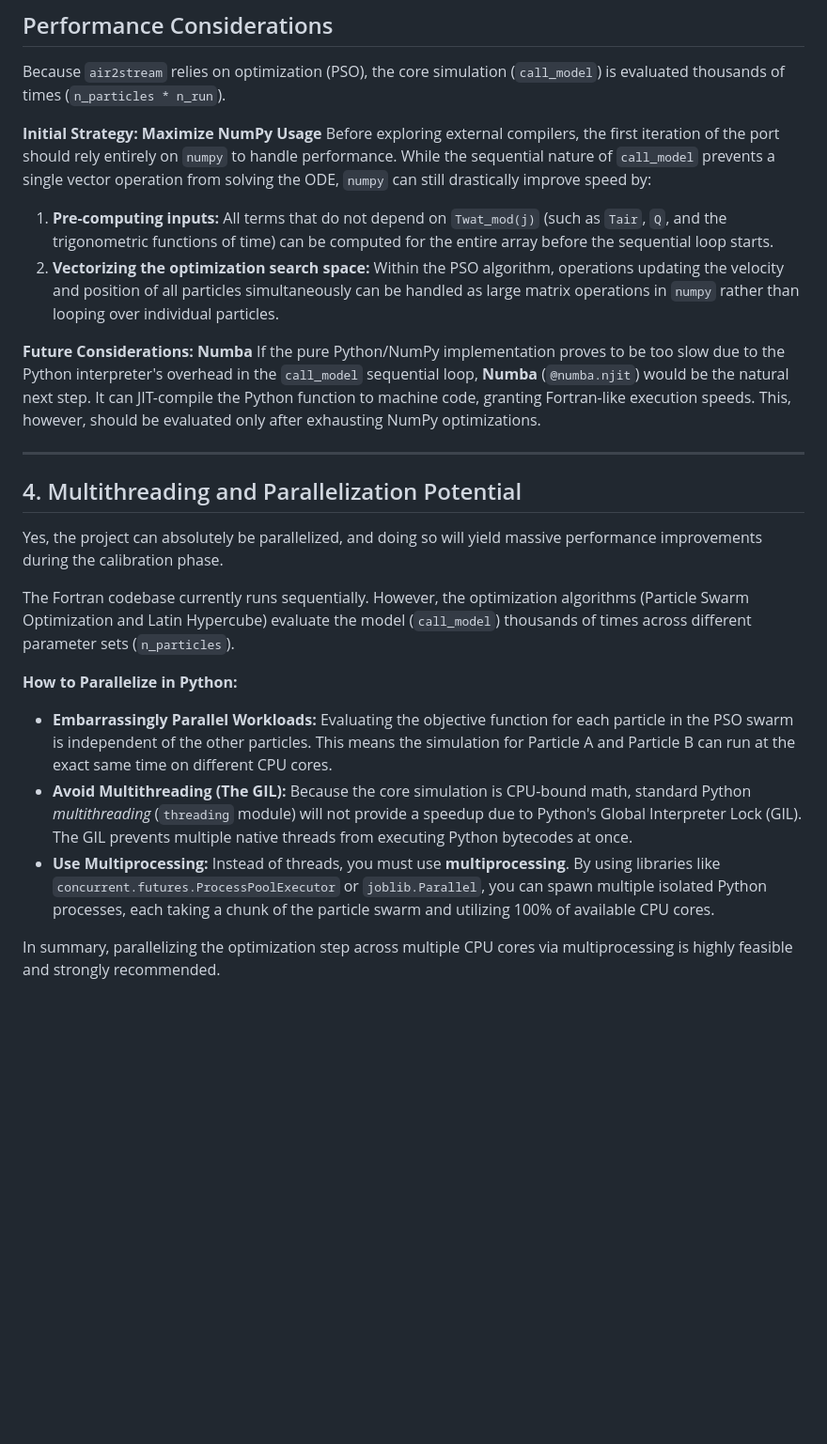
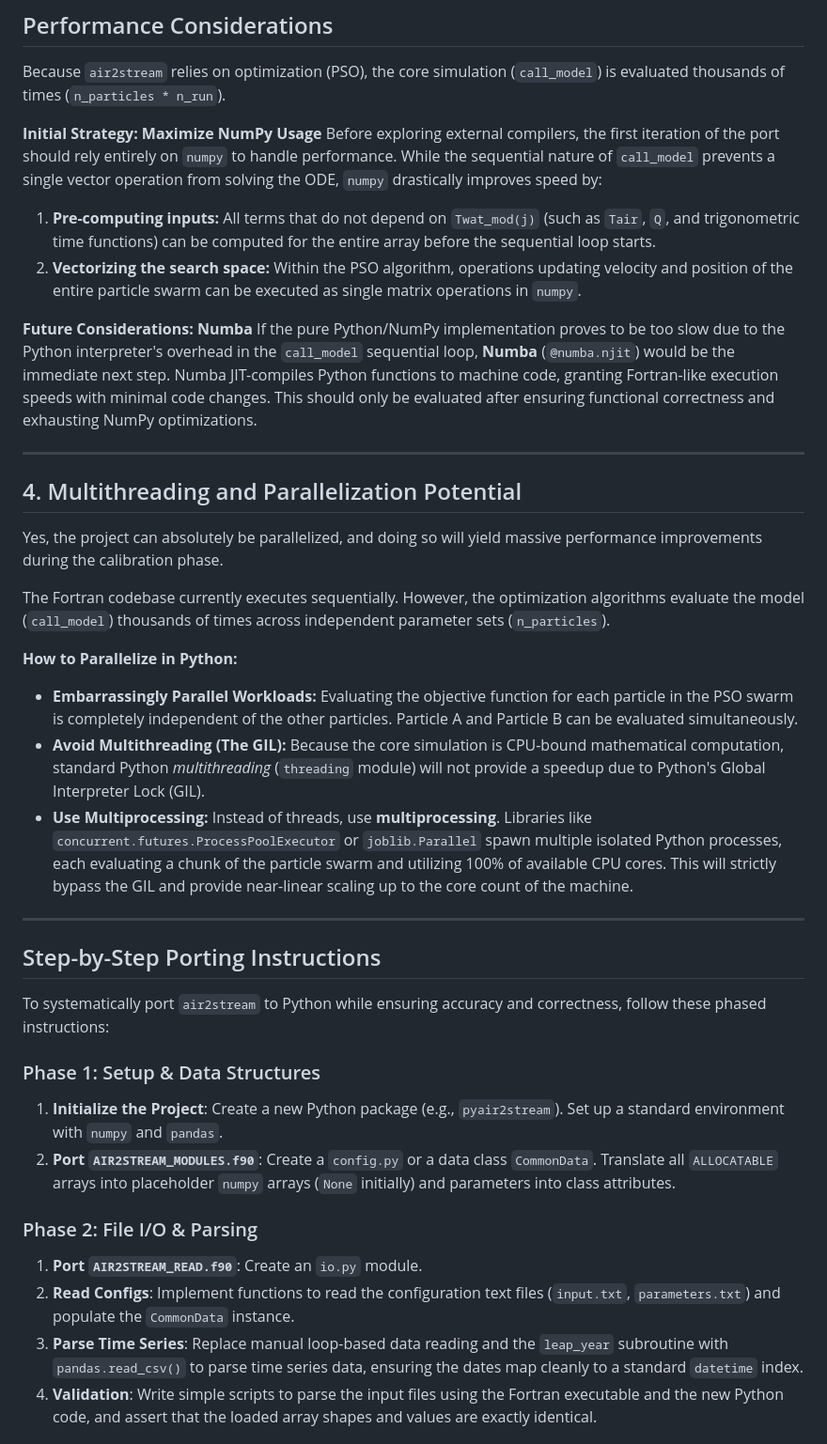
Before and after one commit to LukeAFullard/pyair2stream, a Markdown page: python_port_feasibility.md, the part around one of its changes. Shown at 94% size. Drawn GitHub-style; blank space fills up the shorter version.

```diff
--- a/python_port_feasibility.md
+++ b/python_port_feasibility.md
@@ -69,12 +82,12 @@ While entirely possible, the following aspects will require careful translation
 Because `air2stream` relies on optimization (PSO), the core simulation (`call_model`) is evaluated thousands of times (`n_particles * n_run`).
 
 **Initial Strategy: Maximize NumPy Usage**
-Before exploring external compilers, the first iteration of the port should rely entirely on `numpy` to handle performance. While the sequential nature of `call_model` prevents a single vector operation from solving the ODE, `numpy` can still drastically improve speed by:
-1. **Pre-computing inputs:** All terms that do not depend on `Twat_mod(j)` (such as `Tair`, `Q`, and the trigonometric functions of time) can be computed for the entire array before the sequential loop starts.
-2. **Vectorizing the optimization search space:** Within the PSO algorithm, operations updating the velocity and position of all particles simultaneously can be handled as large matrix operations in `numpy` rather than looping over individual particles.
+Before exploring external compilers, the first iteration of the port should rely entirely on `numpy` to handle performance. While the sequential nature of `call_model` prevents a single vector operation from solving the ODE, `numpy` drastically improves speed by:
+1. **Pre-computing inputs:** All terms that do not depend on `Twat_mod(j)` (such as `Tair`, `Q`, and trigonometric time functions) can be computed for the entire array before the sequential loop starts.
+2. **Vectorizing the search space:** Within the PSO algorithm, operations updating velocity and position of the entire particle swarm can be executed as single matrix operations in `numpy`.
 
 **Future Considerations: Numba**
-If the pure Python/NumPy implementation proves to be too slow due to the Python interpreter's overhead in the `call_model` sequential loop, **Numba** (`@numba.njit`) would be the natural next step. It can JIT-compile the Python function to machine code, granting Fortran-like execution speeds. This, however, should be evaluated only after exhausting NumPy optimizations.
+If the pure Python/NumPy implementation proves to be too slow due to the Python interpreter's overhead in the `call_model` sequential loop, **Numba** (`@numba.njit`) would be the immediate next step. Numba JIT-compiles Python functions to machine code, granting Fortran-like execution speeds with minimal code changes. This should only be evaluated after ensuring functional correctness and exhausting NumPy optimizations.
 
 ---
 
@@ -82,11 +95,26 @@ If the pure Python/NumPy implementation proves to be too slow due to the Python
 
 Yes, the project can absolutely be parallelized, and doing so will yield massive performance improvements during the calibration phase.
 
-The Fortran codebase currently runs sequentially. However, the optimization algorithms (Particle Swarm Optimization and Latin Hypercube) evaluate the model (`call_model`) thousands of times across different parameter sets (`n_particles`).
+The Fortran codebase currently executes sequentially. However, the optimization algorithms evaluate the model (`call_model`) thousands of times across independent parameter sets (`n_particles`).
 
 **How to Parallelize in Python:**
-- **Embarrassingly Parallel Workloads:** Evaluating the objective function for each particle in the PSO swarm is independent of the other particles. This means the simulation for Particle A and Particle B can run at the exact same time on different CPU cores.
-- **Avoid Multithreading (The GIL):** Because the core simulation is CPU-bound math, standard Python *multithreading* (`threading` module) will not provide a speedup due to Python's Global Interpreter Lock (GIL). The GIL prevents multiple native threads from executing Python bytecodes at once.
-- **Use Multiprocessing:** Instead of threads, you must use **multiprocessing**. By using libraries like `concurrent.futures.ProcessPoolExecutor` or `joblib.Parallel`, you can spawn multiple isolated Python processes, each taking a chunk of the particle swarm and utilizing 100% of available CPU cores.
+- **Embarrassingly Parallel Workloads:** Evaluating the objective function for each particle in the PSO swarm is completely independent of the other particles. Particle A and Particle B can be evaluated simultaneously.
+- **Avoid Multithreading (The GIL):** Because the core simulation is CPU-bound mathematical computation, standard Python *multithreading* (`threading` module) will not provide a speedup due to Python's Global Interpreter Lock (GIL).
+- **Use Multiprocessing:** Instead of threads, use **multiprocessing**. Libraries like `concurrent.futures.ProcessPoolExecutor` or `joblib.Parallel` spawn multiple isolated Python processes, each evaluating a chunk of the particle swarm and utilizing 100% of available CPU cores. This will strictly bypass the GIL and provide near-linear scaling up to the core count of the machine.
 
-In summary, parallelizing the optimization step across multiple CPU cores via multiprocessing is highly feasible and strongly recommended.
+---
+
+## Step-by-Step Porting Instructions
+
+To systematically port `air2stream` to Python while ensuring accuracy and correctness, follow these phased instructions:
+
+### Phase 1: Setup & Data Structures
+1. **Initialize the Project**: Create a new Python package (e.g., `pyair2stream`). Set up a standard environment with `numpy` and `pandas`.
+2. **Port `AIR2STREAM_MODULES.f90`**: Create a `config.py` or a data class `CommonData`. Translate all `ALLOCATABLE` arrays into placeholder `numpy` arrays (`None` initially) and parameters into class attributes.
+
+### Phase 2: File I/O & Parsing
+1. **Port `AIR2STREAM_READ.f90`**: Create an `io.py` module.
+2. **Read Configs**: Implement functions to read the configuration text files (`input.txt`, `parameters.txt`) and populate the `CommonData` instance.
+3. **Parse Time Series**: Replace manual loop-based data reading and the `leap_year` subroutine with `pandas.read_csv()` to parse time series data, ensuring the dates map cleanly to a standard `datetime` index.
+4. **Validation**: Write simple scripts to parse the input files using the Fortran executable and the new Python code, and assert that the loaded array shapes and values are exactly identical.
+
```
Also changed, not shown: other parts of python_port_feasibility.md (+42 -14 lines).
